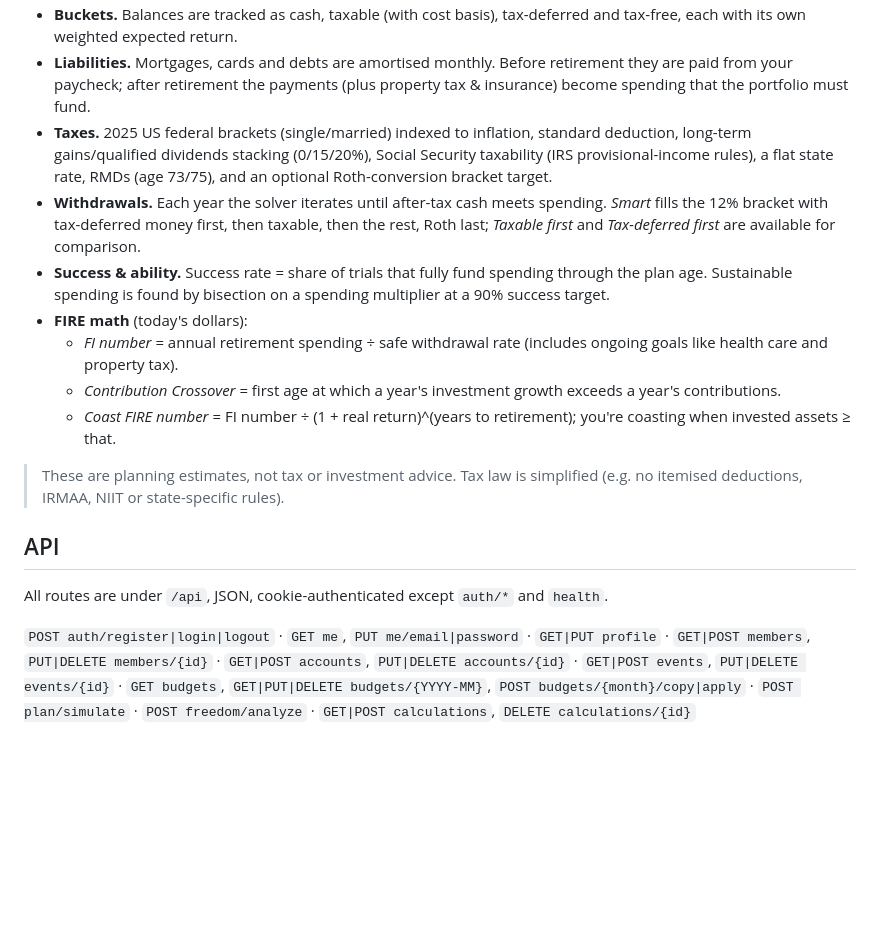
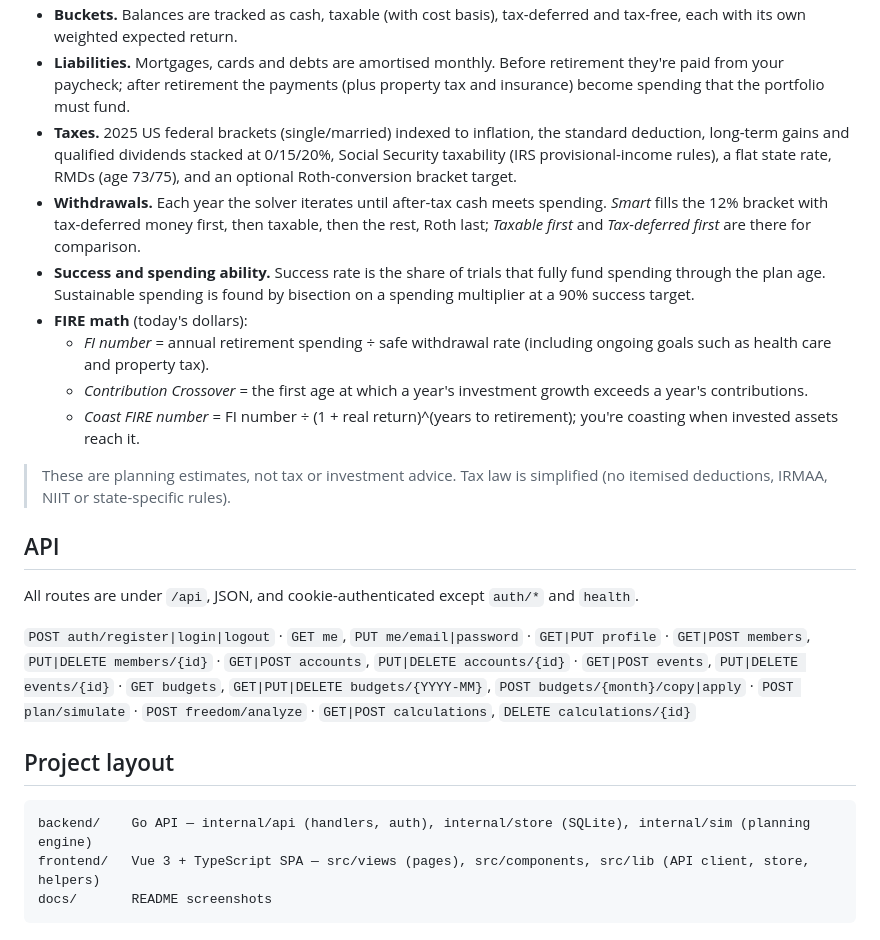
Before and after one commit to pat-eason/evergreen, a Markdown page: README.md, the part around one of its changes. Rendered like a GitHub page; blank space fills up the shorter version.

````diff
--- a/README.md
+++ b/README.md
@@ -70,17 +87,25 @@ All of it lives in [`backend/internal/sim`](backend/internal/sim).
 - **Buckets.** Balances are tracked as cash, taxable (with cost basis), tax-deferred and tax-free, each with its own weighted expected return.
-- **Liabilities.** Mortgages, cards and debts are amortised monthly. Before retirement they are paid from your paycheck; after retirement the payments (plus property tax & insurance) become spending that the portfolio must fund.
-- **Taxes.** 2025 US federal brackets (single/married) indexed to inflation, standard deduction, long-term gains/qualified dividends stacking (0/15/20%), Social Security taxability (IRS provisional-income rules), a flat state rate, RMDs (age 73/75), and an optional Roth-conversion bracket target.
-- **Withdrawals.** Each year the solver iterates until after-tax cash meets spending. *Smart* fills the 12% bracket with tax-deferred money first, then taxable, then the rest, Roth last; *Taxable first* and *Tax-deferred first* are available for comparison.
-- **Success & ability.** Success rate = share of trials that fully fund spending through the plan age. Sustainable spending is found by bisection on a spending multiplier at a 90% success target.
+- **Liabilities.** Mortgages, cards and debts are amortised monthly. Before retirement they're paid from your paycheck; after retirement the payments (plus property tax and insurance) become spending that the portfolio must fund.
+- **Taxes.** 2025 US federal brackets (single/married) indexed to inflation, the standard deduction, long-term gains and qualified dividends stacked at 0/15/20%, Social Security taxability (IRS provisional-income rules), a flat state rate, RMDs (age 73/75), and an optional Roth-conversion bracket target.
+- **Withdrawals.** Each year the solver iterates until after-tax cash meets spending. *Smart* fills the 12% bracket with tax-deferred money first, then taxable, then the rest, Roth last; *Taxable first* and *Tax-deferred first* are there for comparison.
+- **Success and spending ability.** Success rate is the share of trials that fully fund spending through the plan age. Sustainable spending is found by bisection on a spending multiplier at a 90% success target.
 - **FIRE math** (today's dollars):
-  - *FI number* = annual retirement spending ÷ safe withdrawal rate (includes ongoing goals like health care and property tax).
-  - *Contribution Crossover* = first age at which a year's investment growth exceeds a year's contributions.
-  - *Coast FIRE number* = FI number ÷ (1 + real return)^(years to retirement); you're coasting when invested assets ≥ that.
+  - *FI number* = annual retirement spending ÷ safe withdrawal rate (including ongoing goals such as health care and property tax).
+  - *Contribution Crossover* = the first age at which a year's investment growth exceeds a year's contributions.
+  - *Coast FIRE number* = FI number ÷ (1 + real return)^(years to retirement); you're coasting when invested assets reach it.
 
-> These are planning estimates, not tax or investment advice. Tax law is simplified (e.g. no itemised deductions, IRMAA, NIIT or state-specific rules).
+> These are planning estimates, not tax or investment advice. Tax law is simplified (no itemised deductions, IRMAA, NIIT or state-specific rules).
 
 ## API
 
-All routes are under `/api`, JSON, cookie-authenticated except `auth/*` and `health`.
+All routes are under `/api`, JSON, and cookie-authenticated except `auth/*` and `health`.
 
 `POST auth/register|login|logout` · `GET me`, `PUT me/email|password` · `GET|PUT profile` · `GET|POST members`, `PUT|DELETE members/{id}` · `GET|POST accounts`, `PUT|DELETE accounts/{id}` · `GET|POST events`, `PUT|DELETE events/{id}` · `GET budgets`, `GET|PUT|DELETE budgets/{YYYY-MM}`, `POST budgets/{month}/copy|apply` · `POST plan/simulate` · `POST freedom/analyze` · `GET|POST calculations`, `DELETE calculations/{id}`
+
+## Project layout
+
+```
+backend/    Go API — internal/api (handlers, auth), internal/store (SQLite), internal/sim (planning engine)
+frontend/   Vue 3 + TypeScript SPA — src/views (pages), src/components, src/lib (API client, store, helpers)
+docs/       README screenshots
+```
````
Also changed, not shown: other parts of README.md (+49 -32 lines), CLAUDE.md (added, +57 -0 lines), docs/screenshots/budget.jpg (added), docs/screenshots/dashboard.jpg (added), docs/screenshots/freedom.jpg (added), docs/screenshots/plan.jpg (added), docs/screenshots/withdrawal.jpg (added), 3 other files.
